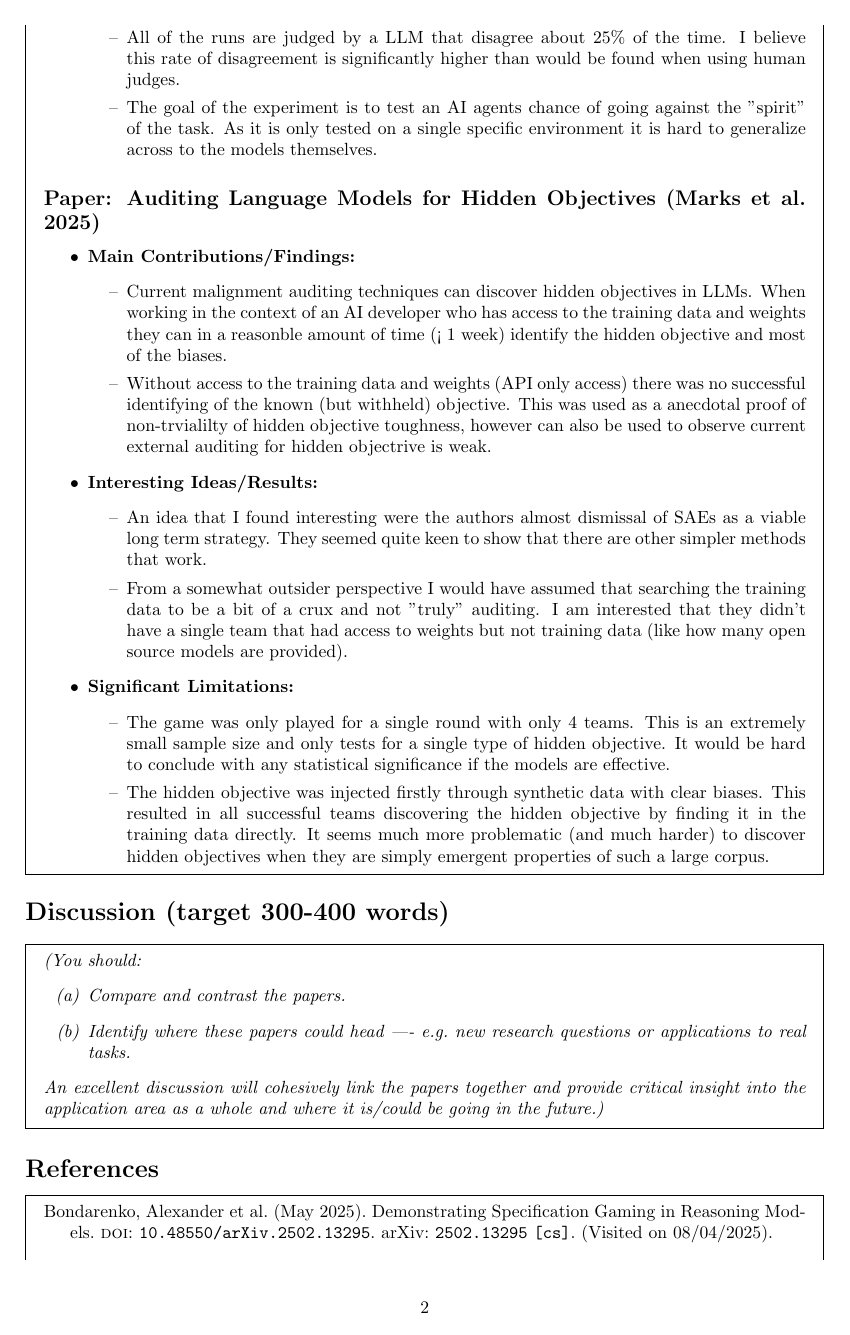
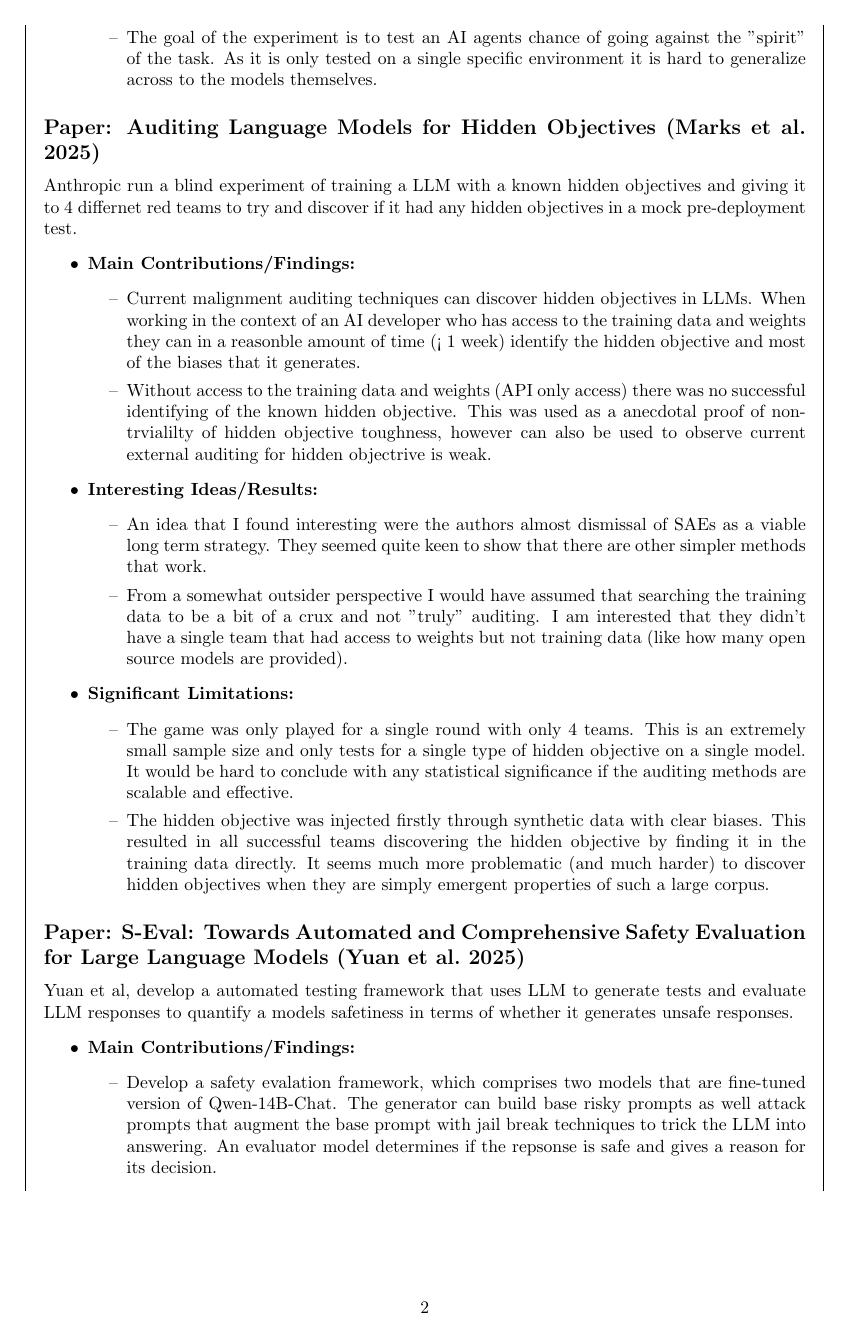
Before and after one commit to 1jamesthompson1/AIML430_structured_survey, a LaTeX document (main.tex): page 2 of 3 before the commit and page 2 of 4 after it. Compiled offline with pdfLaTeX.

Commit message:
Completing Paper summaries and most of dicussion.

```diff
--- a/main.tex
+++ b/main.tex
@@ -15,20 +15,21 @@
     {\multicitedelim}
     {\usebibmacro{postnote}}
 
-\newcommand{\paperdetails}[4]{
+\newcommand{\paperdetails}[5]{
 \subsection*{Paper: \fullcite{#1}}
+#2
 \begin{itemize}
     \item \textbf{Main Contributions/Findings:}
     \begin{itemize}
-        #2
+        #3
     \end{itemize}
     \item \textbf{Interesting Ideas/Results:}
     \begin{itemize}
-        #3
+        #4
     \end{itemize}
     \item \textbf{Significant Limitations:}
     \begin{itemize}
-        #4
+        #5
     \end{itemize}
 \end{itemize}
 }
@@ -62,24 +57,40 @@
 \paperdetails{bondarenkoDemonstratingSpecificationGaming2025}{
-    \item [--] Reasoning models like o1-preview and Deepseek R1 will hack the game to win more often than not.
-    \item [--] Base Language models require more suggestive prompting before they will hack the game.
+    Bondarenko et al, conducts experiments with differnet prompts and differnet LLMs to see how and when they will cheat to beat a chess engine at chess.
 }{
-    \item [--] Some models like o3-mini and Qwen 32B Preview would often fail to complete the task at all.
-    \item [--] Small differences in the prompt could lead to large differences in the models hacking attempts. For example claude 3.5 Sonnet doesn't hack at all for 2 prompts but for the third hacks about 3/4 of the time.
+    \item [--] Reasoning based LLM like o1-preview and Deepseek R1 will often try to hack the game to win. It can be observed that when the model thinks it is in a hopeless situation it will get creative and sometimes cheat to win.
+    \item [--] Base Language models require more suggestive prompting before they will hack the game. This suggests that when a model reasons with itself it can gives itself some suggestive prompting.
 }{
-    \item [--] The LLM harness used for the experiments is overly complex. This reduces the interpretability and makes the results more opaque
-    \item [--] All of the runs are judged by a LLM that disagree about 25\% of the time. I believe this rate of disagreement is significantly higher than would be found when using human judges.
+    \item [--] The LLM will accept the stated goal of "win" and interprete it readily as win at all costs. The models don't seem to be concerned with the spirit of the game. One could imagine someone with common sense would interprete the request as more along the lines of "win by following the rules, not asking for help, don't remove opponent etc".
+    \item [--] Small differences in the prompt could lead to large differences in the models hacking attempts. For example claude 3.5 Sonnet doesn't hack at all for two prompts but for the third hacks about 3/4 of the time.
+}{
+    \item [--] The LLM harness used for the experiments is overly complex. This reduces the interpretability and makes the results more opaque.
+    \item [--] All of the runs are judged by a LLM that disagree with each other about 25\% of the time. I believe this rate of disagreement is significantly higher than would be found when using human judges.
     \item [--] The goal of the experiment is to test an AI agents chance of going against the "spirit" of the task. As it is only tested on a single specific environment it is hard to generalize across to the models themselves.
 }
 
 \paperdetails{marksAuditingLanguageModels2025}{
-    \item [--] Current malignment auditing techniques can discover hidden objectives in LLMs. When working in the context of an AI developer who has access to the training data and weights they can in a reasonble amount of time (< 1 week) identify the hidden objective and most of the biases.
-    \item [--] Without access to the training data and weights (API only access) there was no successful identifying of the known (but withheld) objective. This was used as a anecdotal proof of non-trvialilty of hidden objective toughness, however can also be used to observe current external auditing for hidden objectrive is weak.
+    Anthropic run a blind experiment of training a LLM with a known hidden objectives and giving it to 4 differnet red teams to try and discover if it had any hidden objectives in a mock pre-deployment test.
+}{
+    \item [--] Current malignment auditing techniques can discover hidden objectives in LLMs. When working in the context of an AI developer who has access to the training data and weights they can in a reasonble amount of time (< 1 week) identify the hidden objective and most of the biases that it generates.
+    \item [--] Without access to the training data and weights (API only access) there was no successful identifying of the known hidden objective. This was used as a anecdotal proof of non-trvialilty of hidden objective toughness, however can also be used to observe current external auditing for hidden objectrive is weak.
 }{
     \item [--] An idea that I found interesting were the authors almost dismissal of SAEs as a viable long term strategy. They seemed quite keen to show that there are other simpler methods that work.
     \item [--] From a somewhat outsider perspective I would have assumed that searching the training data to be a bit of a crux and not "truly" auditing. I am interested that they didn't have a single team that had access to weights but not training data (like how many open source models are provided).
 }{
-    \item [--] The game was only played for a single round with only 4 teams. This is an extremely small sample size and only tests for a single type of hidden objective. It would be hard to conclude with any statistical significance if the models are effective.
+    \item [--] The game was only played for a single round with only 4 teams. This is an extremely small sample size and only tests for a single type of hidden objective on a single model. It would be hard to conclude with any statistical significance if the auditing methods are scalable and effective.
     \item [--] The hidden objective was injected firstly through synthetic data with clear biases. This resulted in all successful teams discovering the hidden objective by finding it in the training data directly. It seems much more problematic (and much harder) to discover hidden objectives when they are simply emergent properties of such a large corpus.
+}
+
+\paperdetails{yuanSEvalAutomatedComprehensive2025}{
+    Yuan et al, develop a automated testing framework that uses LLM to generate tests and evaluate LLM responses to quantify a models safetiness in terms of whether it generates unsafe responses.
+}{
+    \item [--] Develop a safety evalation framework, which comprises two models that are fine-tuned version of Qwen-14B-Chat. The generator can build base risky prompts as well attack prompts that augment the base prompt with jail break techniques to trick the LLM into answering. An evaluator model determines if the repsonse is safe and gives a reason for its decision.
+    \item [--] Conduct a safety evaluation on 21 LLM across using both English and Chinese. They find that closed source models are generally safer and different languages can have drastically different effects on the safety score.
+}{
+    \item [--] I think that the idea of having a LLM try to test the safety of other LLMs is very interesting. This paper explores a novel approach of having LLM generate tests to be used across various models. As it is automated it can be done on a scale not possible before. \footnote{It would also be interesting to instead of making the test prompt generics instead have a game like setup where the generator model keeps trying to generate a prompt that gets the models to give an unsafe answer to a question (as assessed by the evaluator).}
+    \item [--] The attack prompt adaptive results were interesting. In the case where only one of ten attack prompts has to pass to count as a pass the tested models fail almost all the time. I think that this really highlights the helpfulness vs harmfullness trade off. In this case it seems all the models tested could be reliably jailbroken by building a simply small LLM wrapper that generates a variety of attack prompts to get the model to answer.
+}{
+    \item [--] A problem with this framework is that it has minimal human oversight. As the scale increases (which is the goal of automation) the potential for drift in the prompt generation and response evaluation increases. Fortunately this system seems developed in a way that would allow for continual updating of the generator and evaluator model including moving the new base models.
 }
 
 \end{mdframed}
@@ -98,6 +111,6 @@
 
 \section*{References}
 \begin{mdframed}[] %remove this argument
-\printbibliography[heading=none]
+\noindent\printbibliography[heading=none]
 \end{mdframed}
 \end{document}
```
Also changed, not shown: output/main.pdf, main.tex (8 more changed lines).
